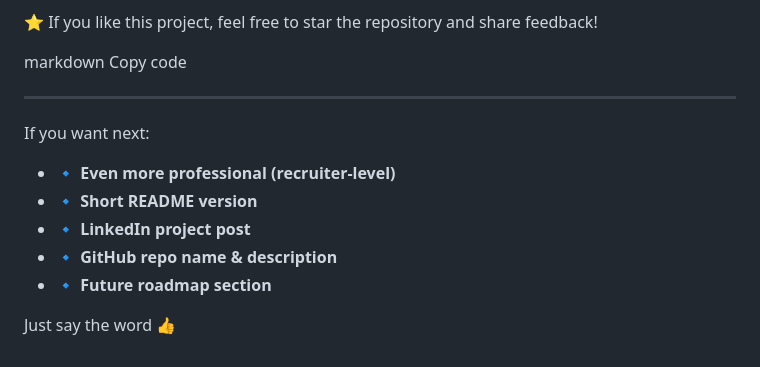
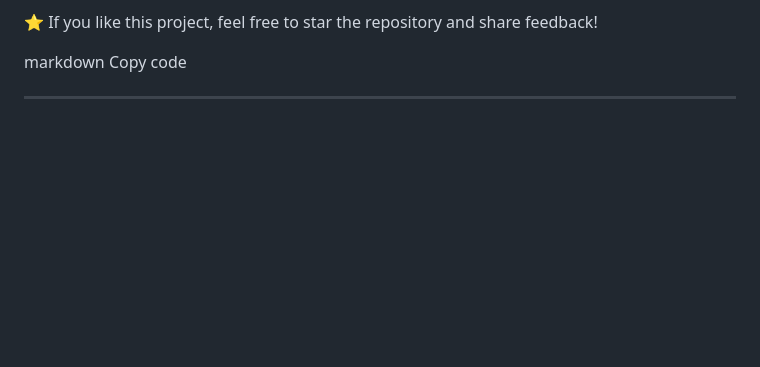
Before and after one commit to MuhammadIkrash/Netflix-Landing-Page-Clone-Responsive-UI, a Markdown page: README.md, the part around the change. GitHub-like rendering; blank space fills up the shorter version.

Commit message:
Remove optional features section from README

```diff
--- a/README.md
+++ b/README.md
@@ -145,12 +145,3 @@ markdown
 Copy code
 
 ---
-
-If you want next:
-- 🔹 **Even more professional (recruiter-level)**
-- 🔹 **Short README version**
-- 🔹 **LinkedIn project post**
-- 🔹 **GitHub repo name & description**
-- 🔹 **Future roadmap section**
-
-Just say the word 👍
```
